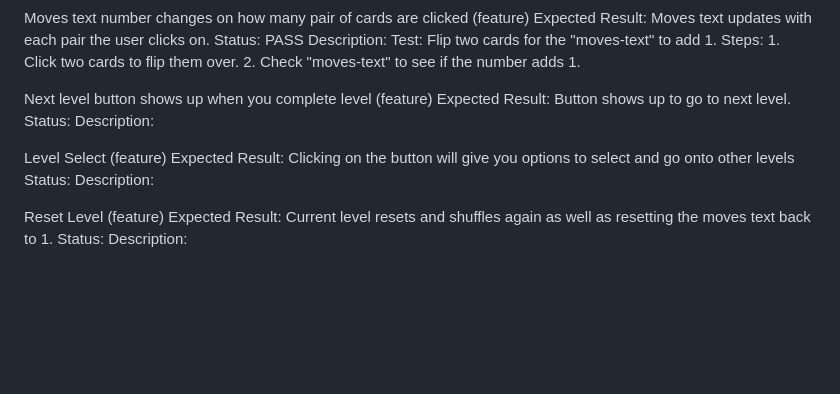
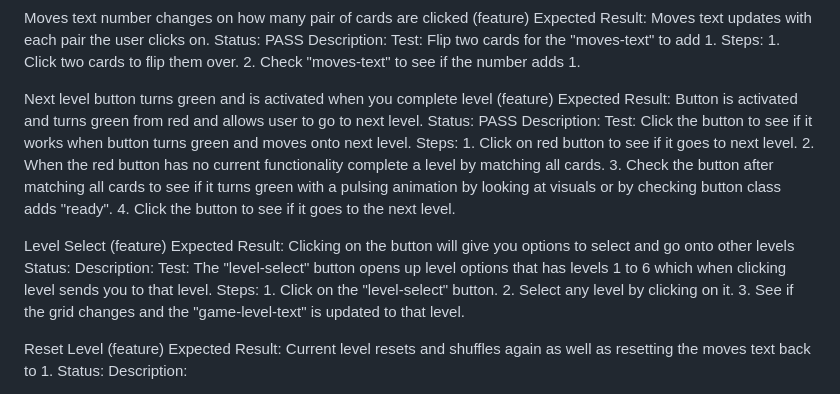
Before and after one commit to EllisBale/MindFlip, a Markdown page: docs/testing/functionalTesting.md, the part around the change. GitHub-like rendering; blank space fills up the shorter version.

Commit message:
Complete next-level button and level select test in functionalTesting.md

```diff
--- a/docs/testing/functionalTesting.md
+++ b/docs/testing/functionalTesting.md
@@ -28,10 +28,10 @@ Moves text number changes on how many pair of cards are clicked (feature) Expect
 
 
 
-Next level button shows up when you complete level (feature) Expected Result: Button shows up to go to next level.  Status:      Description:
+Next level button turns green and is activated when you complete level (feature) Expected Result: Button is activated and turns green from red and allows user to go to next level.  Status: PASS     Description: Test: Click the button to see if it works when button turns green and moves onto next level. Steps: 1. Click on red button to see if it goes to next level. 2. When the red button has no current functionality complete a level by matching all cards. 3. Check the button after matching all cards to see if it turns green with a pulsing animation by looking at visuals or by checking button class adds "ready". 4. Click the button to see if it goes to the next level.
 
 
-Level Select (feature) Expected Result:  Clicking on the button will give you options to select and go onto other levels   Status:      Description:
+Level Select (feature) Expected Result:  Clicking on the button will give you options to select and go onto other levels   Status:      Description: Test: The "level-select" button opens up level options that has levels 1 to 6 which when clicking level sends you to that level. Steps: 1. Click on the "level-select" button. 2. Select any level by clicking on it. 3. See if the grid changes and the "game-level-text" is updated to that level.
 
 
 
```
